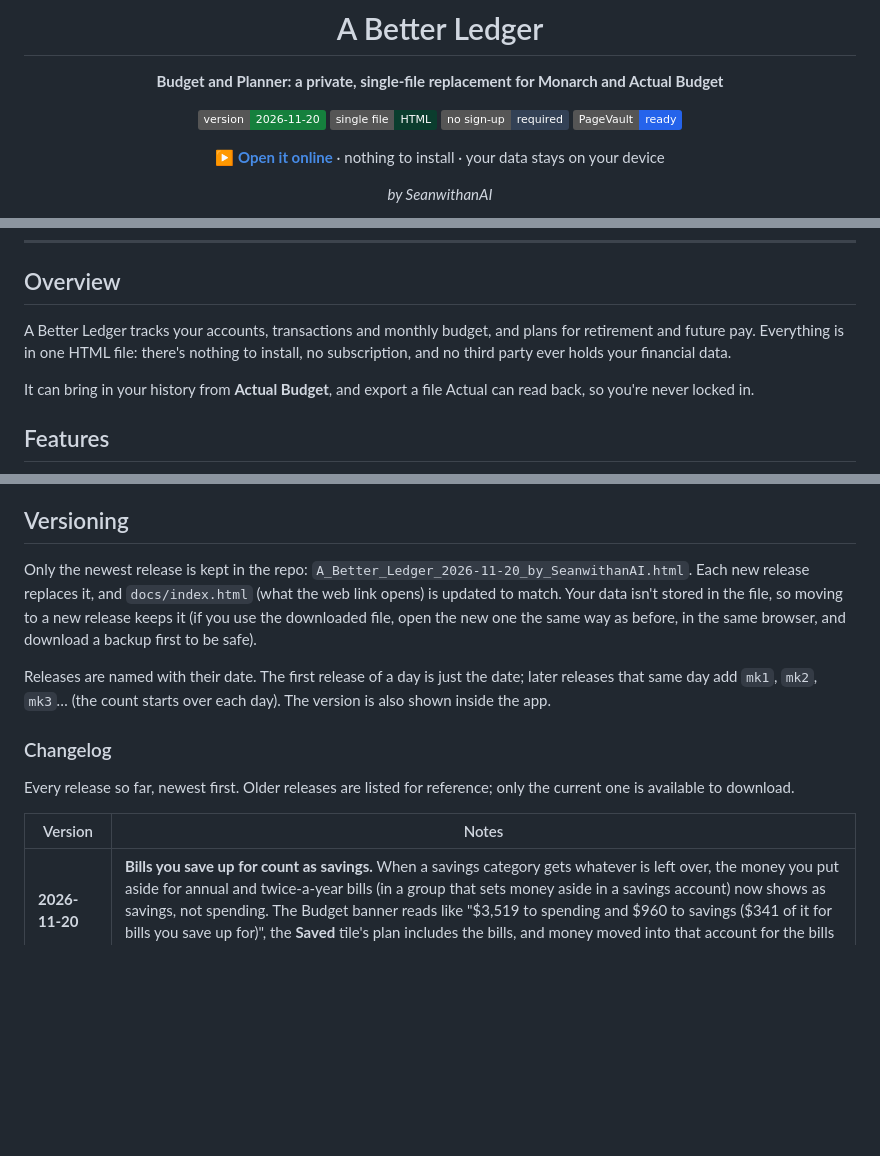
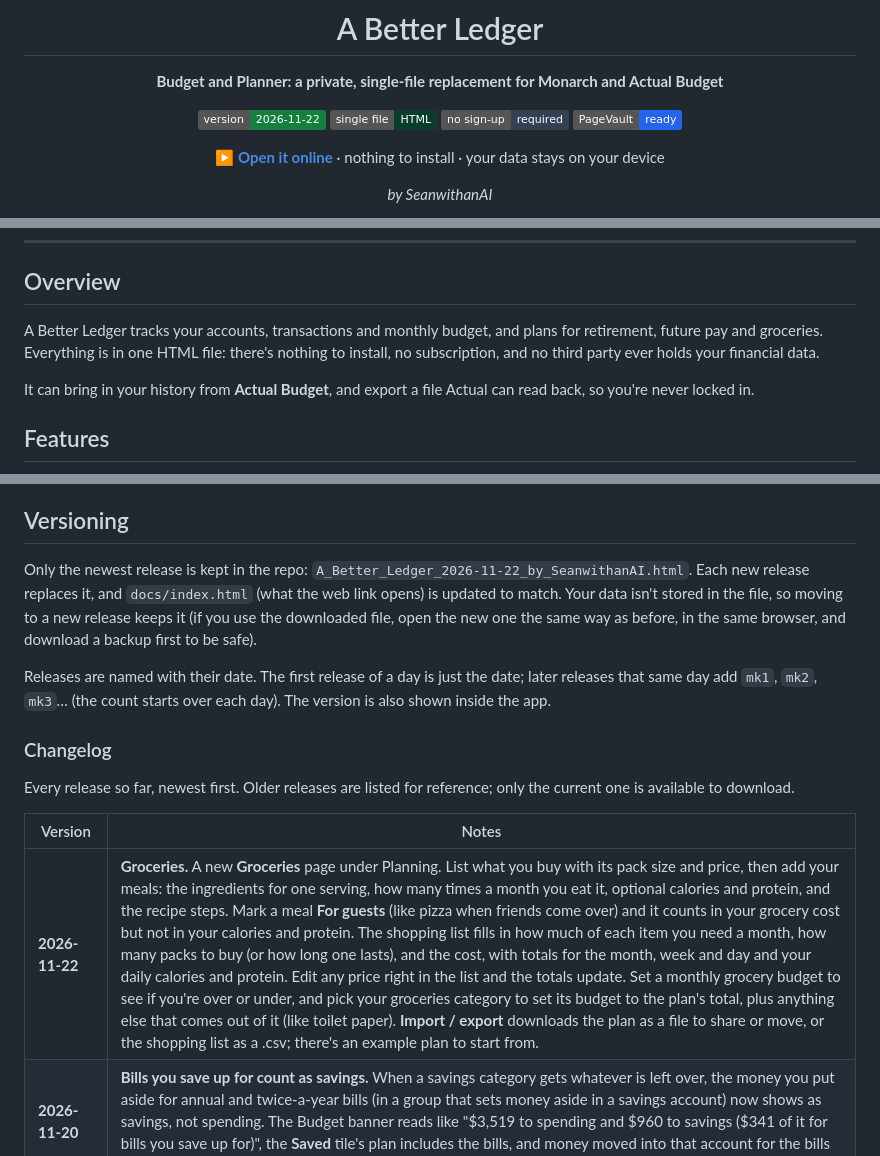
Before and after one commit to SeanwithanAI/A-Better-Ledger, a Markdown page: README.md, 3 parts joined by grey strips. GitHub-like rendering; badges without logos; blank space fills up the shorter version.

```diff
--- a/README.md
+++ b/README.md
@@ -4,7 +4,7 @@
 
 **Budget and Planner: a private, single-file replacement for Monarch and Actual Budget**
 
-![Version](https://img.shields.io/badge/version-2026--11--20-15803D)
+![Version](https://img.shields.io/badge/version-2026--11--22-15803D)
 ![Single file](https://img.shields.io/badge/single%20file-HTML-0B3D2E)
 ![No account needed](https://img.shields.io/badge/no%20sign--up-required-334155)
 ![PageVault ready](https://img.shields.io/badge/PageVault-ready-2563eb)
@@ -21,7 +21,7 @@
 
 ## Overview
 
-A Better Ledger tracks your accounts, transactions and monthly budget, and plans for retirement and future pay. Everything is in one HTML file: there's nothing to install, no subscription, and no third party ever holds your financial data.
+A Better Ledger tracks your accounts, transactions and monthly budget, and plans for retirement, future pay and groceries. Everything is in one HTML file: there's nothing to install, no subscription, and no third party ever holds your financial data.
 
 It can bring in your history from **Actual Budget**, and export a file Actual can read back, so you're never locked in.
 
@@ -130,7 +149,7 @@ PageVault watches this repository and installs new versions automatically (or wi
 
 ## Versioning
 
-Only the newest release is kept in the repo: `A_Better_Ledger_2026-11-20_by_SeanwithanAI.html`. Each new release replaces it, and `docs/index.html` (what the web link opens) is updated to match. Your data isn't stored in the file, so moving to a new release keeps it (if you use the downloaded file, open the new one the same way as before, in the same browser, and download a backup first to be safe).
+Only the newest release is kept in the repo: `A_Better_Ledger_2026-11-22_by_SeanwithanAI.html`. Each new release replaces it, and `docs/index.html` (what the web link opens) is updated to match. Your data isn't stored in the file, so moving to a new release keeps it (if you use the downloaded file, open the new one the same way as before, in the same browser, and download a backup first to be safe).
 
 Releases are named with their date. The first release of a day is just the date; later releases that same day add `mk1`, `mk2`, `mk3`… (the count starts over each day). The version is also shown inside the app.
 
@@ -140,6 +159,7 @@ Every release so far, newest first. Older releases are listed for reference; onl
 
 | Version | Notes |
 |---|---|
+| **2026-11-22** | **Groceries.** A new **Groceries** page under Planning. List what you buy with its pack size and price, then add your meals: the ingredients for one serving, how many times a month you eat it, optional calories and protein, and the recipe steps. Mark a meal **For guests** (like pizza when friends come over) and it counts in your grocery cost but not in your calories and protein. The shopping list fills in how much of each item you need a month, how many packs to buy (or how long one lasts), and the cost, with totals for the month, week and day and your daily calories and protein. Edit any price right in the list and the totals update. Set a monthly grocery budget to see if you're over or under, and pick your groceries category to set its budget to the plan's total, plus anything else that comes out of it (like toilet paper). **Import / export** downloads the plan as a file to share or move, or the shopping list as a .csv; there's an example plan to start from. |
 | **2026-11-20** | **Bills you save up for count as savings.** When a savings category gets whatever is left over, the money you put aside for annual and twice-a-year bills (in a group that sets money aside in a savings account) now shows as savings, not spending. The Budget banner reads like "$3,519 to spending and $960 to savings ($341 of it for bills you save up for)", the **Saved** tile's plan includes the bills, and money moved into that account for the bills this month counts as saved. The amount left over for savings itself is unchanged. |
 | **2026-11-19** | **Save extra on top of your bills.** A category that saves up for its bills can now also put aside a set amount every month, for costs without a set bill (like car repairs). Tap the category on the Budget page, or **+ Save extra each month** under Recurring → Bills in your budget, and enter the amount. The category's budget becomes its bills ÷ 12 plus the extra, it rolls over with the rest, and it shows as "+ $68 extra" on the Budget page. The check that the money will be there for each bill doesn't count the extra, so it stays set aside for those other costs. |
 | **2026-11-16 mk5** | PageVault save status is accurate: a change on its way now shows **Saving to your server…** instead of briefly saying **Can't reach your server**, which only appears if a change still hasn't gone through after 10 seconds. |
```
Also changed, not shown: other parts of README.md (+19 -0 lines), docs/screenshots/groceries.png (added).
